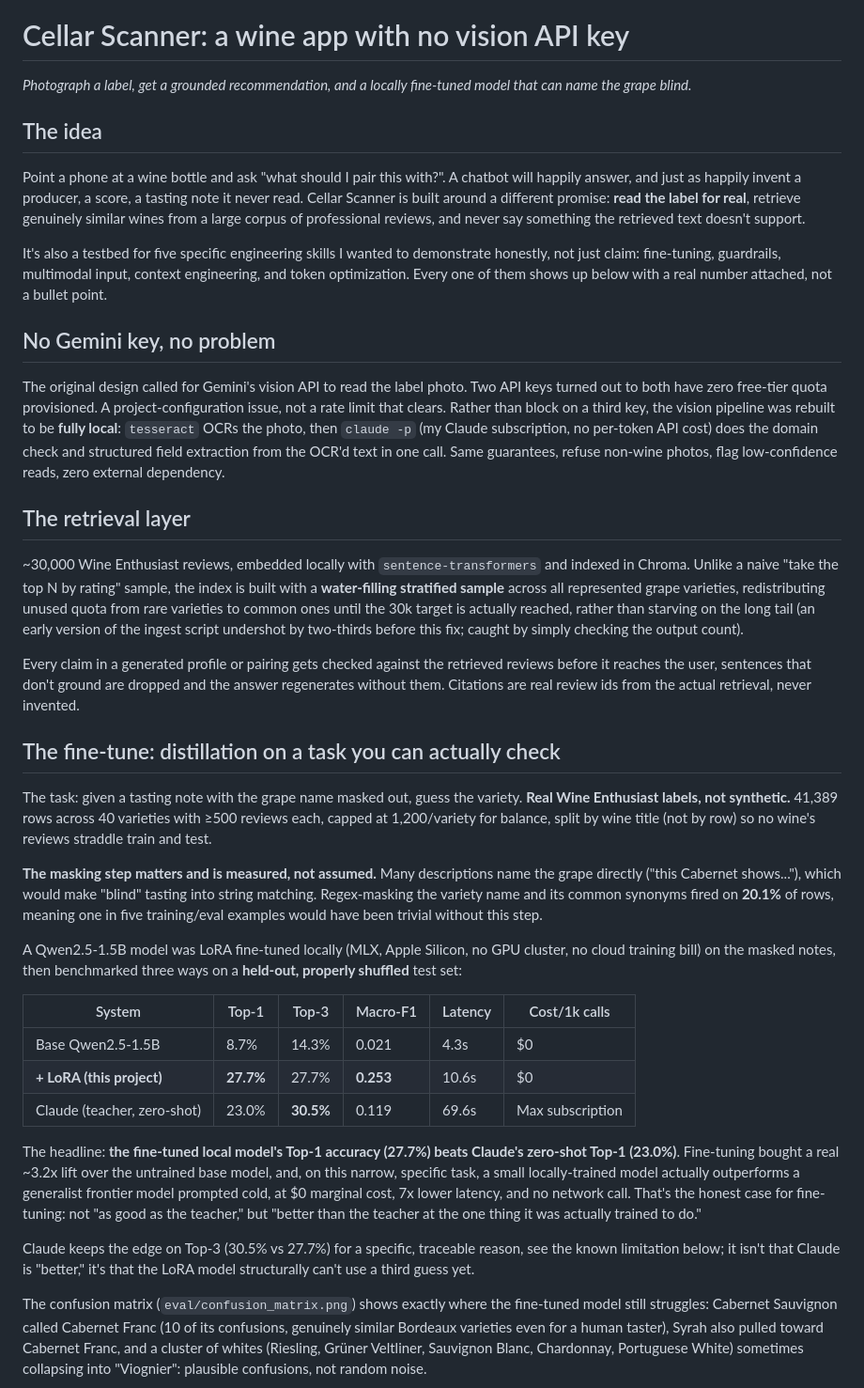
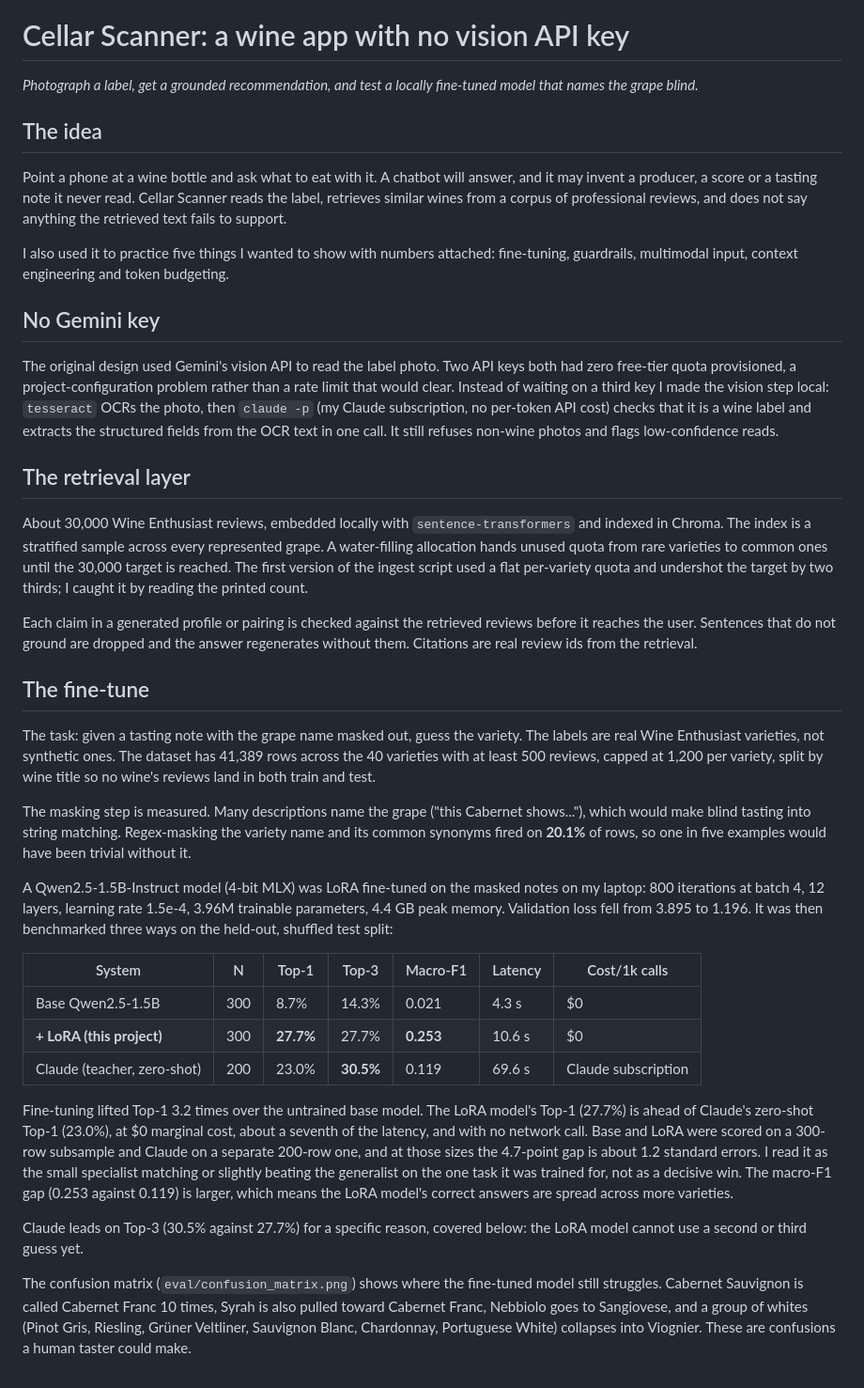
Before and after one commit to lyhjeremy/cellar-scanner, a Markdown page: writeup.md, the part around one of its changes. Shown at 94% size. GitHub-like rendering.

```diff
--- a/writeup.md
+++ b/writeup.md
@@ -5,88 +1,41 @@
 # Cellar Scanner: a wine app with no vision API key
 
-*Photograph a label, get a grounded recommendation, and a locally
-fine-tuned model that can name the grape blind.*
+*Photograph a label, get a grounded recommendation, and test a locally fine-tuned model that names the grape blind.*
 
 ## The idea
 
-Point a phone at a wine bottle and ask "what should I pair this with?". A
-chatbot will happily answer, and just as happily invent a producer, a score,
-a tasting note it never read. Cellar Scanner is built around a different
-promise: **read the label for real**, retrieve genuinely similar wines from a
-large corpus of professional reviews, and never say something the retrieved
-text doesn't support.
+Point a phone at a wine bottle and ask what to eat with it. A chatbot will answer, and it may invent a producer, a score or a tasting note it never read. Cellar Scanner reads the label, retrieves similar wines from a corpus of professional reviews, and does not say anything the retrieved text fails to support.
 
-It's also a testbed for five specific engineering skills I wanted to
-demonstrate honestly, not just claim: fine-tuning, guardrails, multimodal
-input, context engineering, and token optimization. Every one of them shows
-up below with a real number attached, not a bullet point.
+I also used it to practice five things I wanted to show with numbers attached: fine-tuning, guardrails, multimodal input, context engineering and token budgeting.
 
-## No Gemini key, no problem
+## No Gemini key
 
-The original design called for Gemini's vision API to read the label photo.
-Two API keys turned out to both have zero free-tier quota provisioned. A
-project-configuration issue, not a rate limit that clears. Rather than block
-on a third key, the vision pipeline was rebuilt to be **fully local**:
-`tesseract` OCRs the photo, then `claude -p` (my Claude subscription, no
-per-token API cost) does the domain check and structured field extraction
-from the OCR'd text in one call. Same guarantees, refuse non-wine photos,
-flag low-confidence reads, zero external dependency.
+The original design used Gemini's vision API to read the label photo. Two API keys both had zero free-tier quota provisioned, a project-configuration problem rather than a rate limit that would clear. Instead of waiting on a third key I made the vision step local: `tesseract` OCRs the photo, then `claude -p` (my Claude subscription, no per-token API cost) checks that it is a wine label and extracts the structured fields from the OCR text in one call. It still refuses non-wine photos and flags low-confidence reads.
 
 ## The retrieval layer
 
-~30,000 Wine Enthusiast reviews, embedded locally with `sentence-transformers`
-and indexed in Chroma. Unlike a naive "take the top N by rating" sample, the
-index is built with a **water-filling stratified sample** across all
-represented grape varieties, redistributing unused quota from rare varieties
-to common ones until the 30k target is actually reached, rather than
-starving on the long tail (an early version of the ingest script undershot
-by two-thirds before this fix; caught by simply checking the output count).
+About 30,000 Wine Enthusiast reviews, embedded locally with `sentence-transformers` and indexed in Chroma. The index is a stratified sample across every represented grape. A water-filling allocation hands unused quota from rare varieties to common ones until the 30,000 target is reached. The first version of the ingest script used a flat per-variety quota and undershot the target by two thirds; I caught it by reading the printed count.
 
-Every claim in a generated profile or pairing gets checked against the
-retrieved reviews before it reaches the user, sentences that don't ground
-are dropped and the answer regenerates without them. Citations are real
-review ids from the actual retrieval, never invented.
+Each claim in a generated profile or pairing is checked against the retrieved reviews before it reaches the user. Sentences that do not ground are dropped and the answer regenerates without them. Citations are real review ids from the retrieval.
 
-## The fine-tune: distillation on a task you can actually check
+## The fine-tune
 
-The task: given a tasting note with the grape name masked out, guess the
-variety. **Real Wine Enthusiast labels, not synthetic.** 41,389 rows across
-40 varieties with ≥500 reviews each, capped at 1,200/variety for balance,
-split by wine title (not by row) so no wine's reviews straddle train and test.
+The task: given a tasting note with the grape name masked out, guess the variety. The labels are real Wine Enthusiast varieties, not synthetic ones. The dataset has 41,389 rows across the 40 varieties with at least 500 reviews, capped at 1,200 per variety, split by wine title so no wine's reviews land in both train and test.
 
-**The masking step matters and is measured, not assumed.** Many descriptions
-name the grape directly ("this Cabernet shows..."), which would make "blind"
-tasting into string matching. Regex-masking the variety name and its common
-synonyms fired on **20.1%** of rows, meaning one in five training/eval
-examples would have been trivial without this step.
+The masking step is measured. Many descriptions name the grape ("this Cabernet shows..."), which would make blind tasting into string matching. Regex-masking the variety name and its common synonyms fired on **20.1%** of rows, so one in five examples would have been trivial without it.
 
-A Qwen2.5-1.5B model was LoRA fine-tuned locally (MLX, Apple Silicon, no
-GPU cluster, no cloud training bill) on the masked notes, then benchmarked
-three ways on a **held-out, properly shuffled** test set:
+A Qwen2.5-1.5B-Instruct model (4-bit MLX) was LoRA fine-tuned on the masked notes on my laptop: 800 iterations at batch 4, 12 layers, learning rate 1.5e-4, 3.96M trainable parameters, 4.4 GB peak memory. Validation loss fell from 3.895 to 1.196. It was then benchmarked three ways on the held-out, shuffled test split:
 
-| System | Top-1 | Top-3 | Macro-F1 | Latency | Cost/1k calls |
-|---|---|---|---|---|---|
-| Base Qwen2.5-1.5B | 8.7% | 14.3% | 0.021 | 4.3s | $0 |
-| **+ LoRA (this project)** | **27.7%** | 27.7% | **0.253** | 10.6s | $0 |
-| Claude (teacher, zero-shot) | 23.0% | **30.5%** | 0.119 | 69.6s | Max subscription |
+| System | N | Top-1 | Top-3 | Macro-F1 | Latency | Cost/1k calls |
+|---|---|---|---|---|---|---|
+| Base Qwen2.5-1.5B | 300 | 8.7% | 14.3% | 0.021 | 4.3 s | $0 |
+| **+ LoRA (this project)** | 300 | **27.7%** | 27.7% | **0.253** | 10.6 s | $0 |
+| Claude (teacher, zero-shot) | 200 | 23.0% | **30.5%** | 0.119 | 69.6 s | Claude subscription |
 
-The headline: **the fine-tuned local model's Top-1 accuracy (27.7%) beats
-Claude's zero-shot Top-1 (23.0%)**. Fine-tuning bought a real ~3.2x lift over
-the untrained base model, and, on this narrow, specific task, a small
-locally-trained model actually outperforms a generalist frontier model
-prompted cold, at $0 marginal cost, 7x lower latency, and no network call.
-That's the honest case for fine-tuning: not "as good as the teacher," but
-"better than the teacher at the one thing it was actually trained to do."
+Fine-tuning lifted Top-1 3.2 times over the untrained base model. The LoRA model's Top-1 (27.7%) is ahead of Claude's zero-shot Top-1 (23.0%), at $0 marginal cost, about a seventh of the latency, and with no network call. Base and LoRA were scored on a 300-row subsample and Claude on a separate 200-row one, and at those sizes the 4.7-point gap is about 1.2 standard errors. I read it as the small specialist matching or slightly beating the generalist on the one task it was trained for, not as a decisive win. The macro-F1 gap (0.253 against 0.119) is larger, which means the LoRA model's correct answers are spread across more varieties.
 
-Claude keeps the edge on Top-3 (30.5% vs 27.7%) for a specific, traceable
-reason, see the known limitation below; it isn't that Claude is "better,"
-it's that the LoRA model structurally can't use a third guess yet.
+Claude leads on Top-3 (30.5% against 27.7%) for a specific reason, covered below: the LoRA model cannot use a second or third guess yet.
 
-The confusion matrix (`eval/confusion_matrix.png`) shows exactly where the
-fine-tuned model still struggles: Cabernet Sauvignon called Cabernet Franc
-(10 of its confusions, genuinely similar Bordeaux varieties even for a human
-taster), Syrah also pulled toward Cabernet Franc, and a cluster of whites
-(Riesling, Grüner Veltliner, Sauvignon Blanc, Chardonnay, Portuguese White)
-sometimes collapsing into "Viognier": plausible confusions, not random noise.
+The confusion matrix (`eval/confusion_matrix.png`) shows where the fine-tuned model still struggles. Cabernet Sauvignon is called Cabernet Franc 10 times, Syrah is also pulled toward Cabernet Franc, Nebbiolo goes to Sangiovese, and a group of whites (Pinot Gris, Riesling, Grüner Veltliner, Sauvignon Blanc, Chardonnay, Portuguese White) collapses into Viognier. These are confusions a human taster could make.
 
 <p align="center">
```
Also changed, not shown: other parts of writeup.md (+18 -45 lines), README.md (+52 -88 lines), assets/architecture.png, assets/banner.png, 6 other files.
